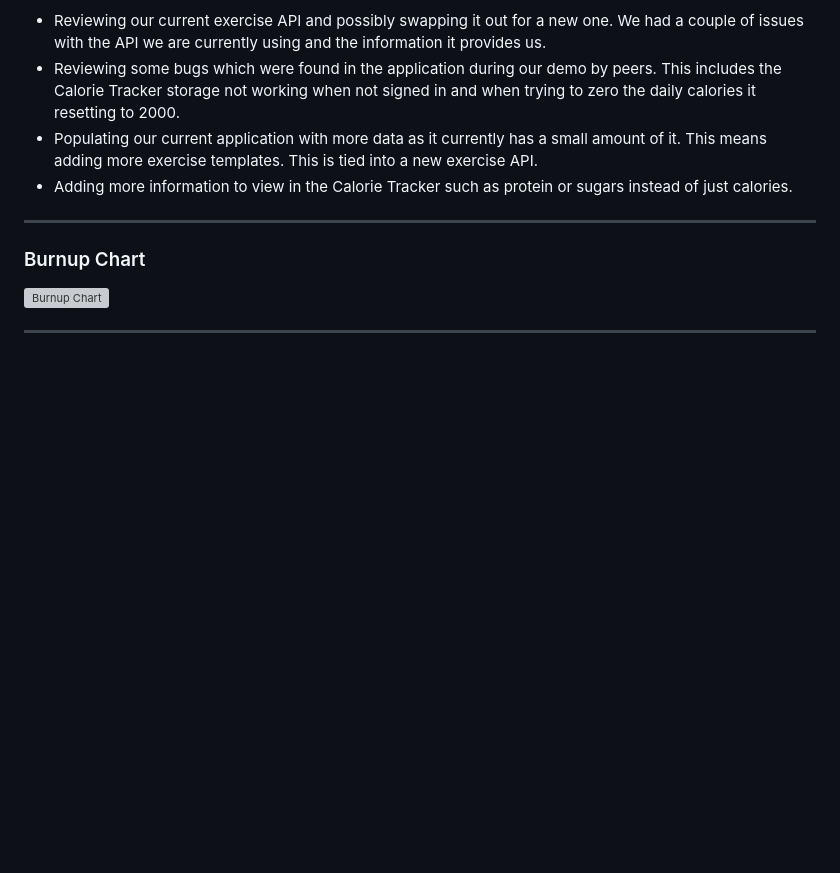
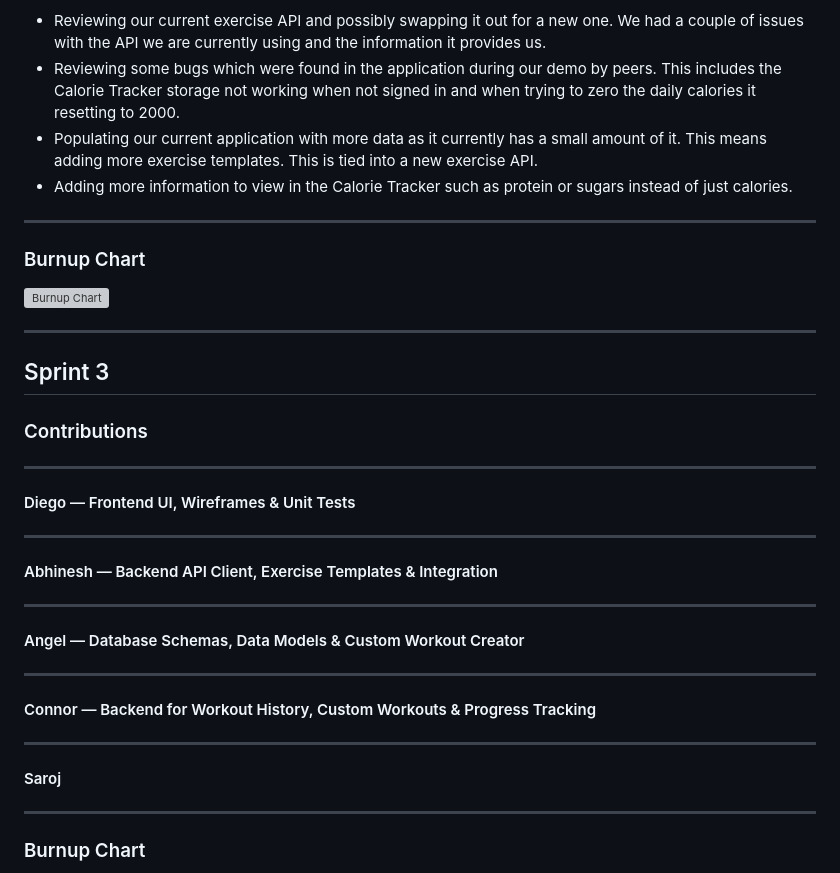
Before and after one commit to DahalAb1/healthFitness-pro, a Markdown page: README.md, the part around one of its changes. GitHub-like rendering; blank space fills up the shorter version; grey boxes are pictures that could not be loaded.

Commit message:
Initial Sprint 3 layout in README

```diff
--- a/README.md
+++ b/README.md
@@ -191,3 +191,32 @@ If we were going to continue this project for the next Sprint our next steps wou
 
 ---
 
+
+## Sprint 3
+
+### Contributions
+
+---
+
+#### Diego — Frontend UI, Wireframes & Unit Tests
+
+---
+
+#### Abhinesh — Backend API Client, Exercise Templates & Integration
+
+---
+
+#### Angel — Database Schemas, Data Models & Custom Workout Creator
+
+---
+
+#### Connor — Backend for Workout History, Custom Workouts & Progress Tracking
+
+---
+
+#### Saroj
+
+---
+
+### Burnup Chart
+
```
Also changed, not shown: other parts of README.md (+2 -0 lines).
